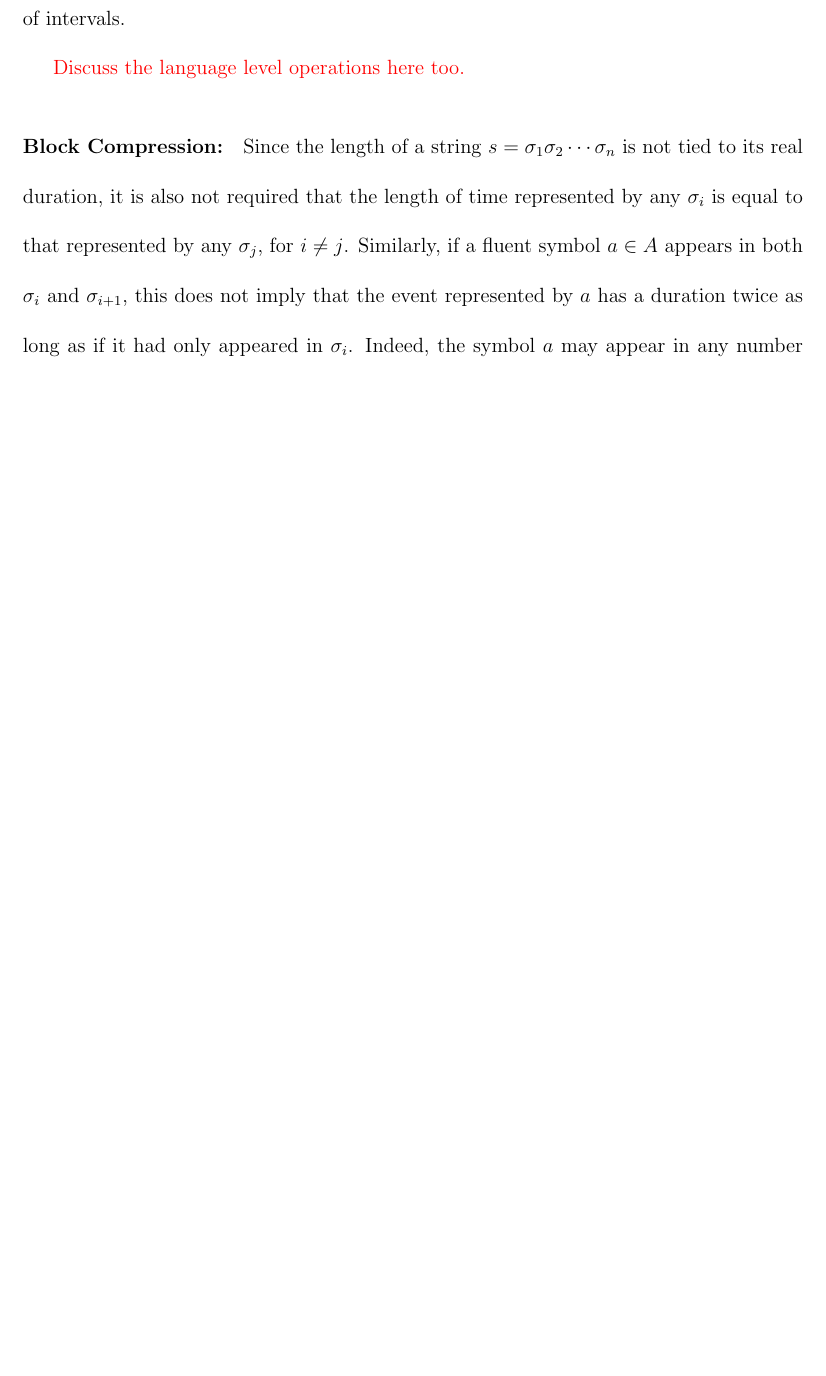
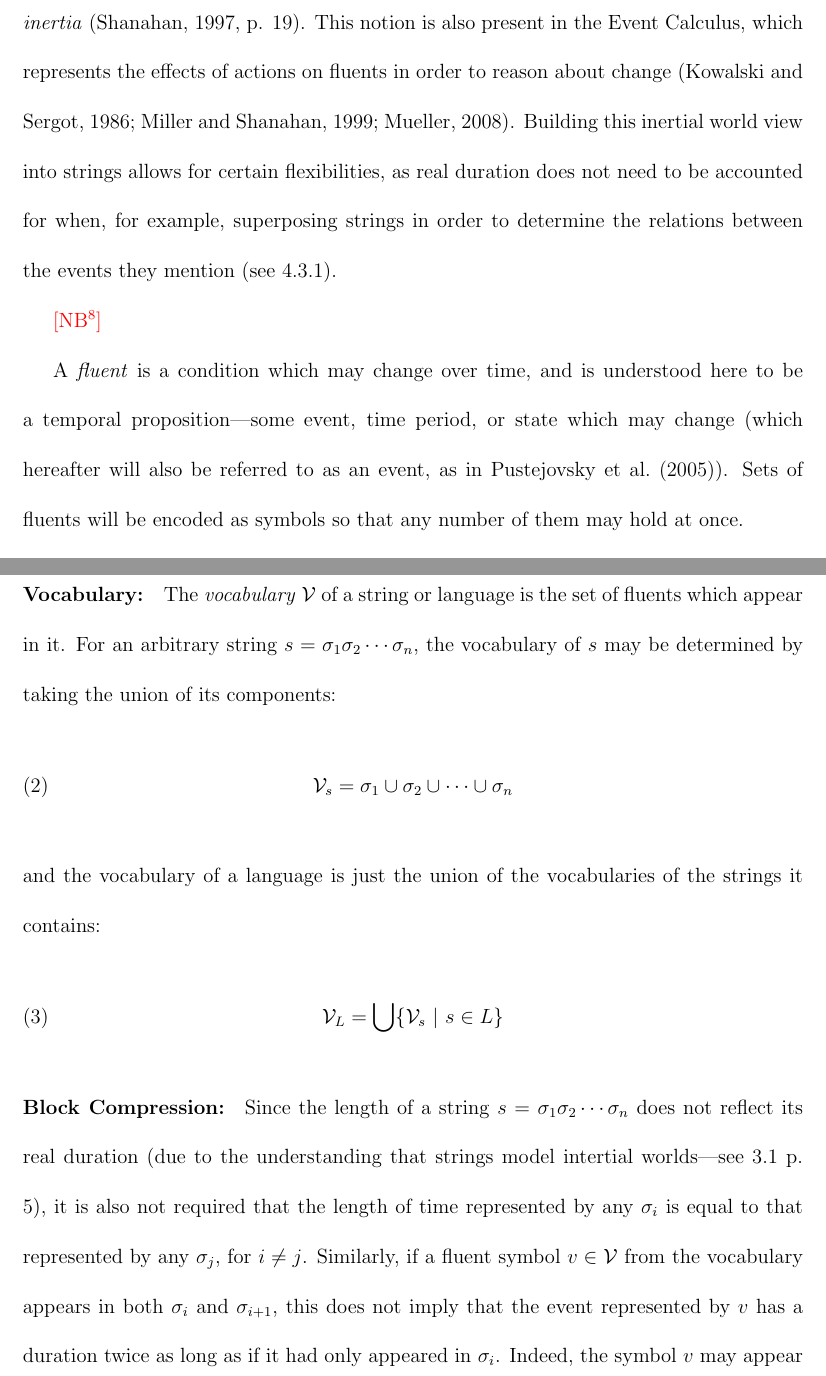
Before and after one commit to dave-woods/thesis, a LaTeX paper (main.tex): part of page 16 of 34 before the commit and two parts of pages 14 and 17 of 37 after it, the two joined at a grey line, cut at the place of the change, the shorter picture padded with empty space. Compiled offline with pdfLaTeX.

Commit message:
Working on sec 3

```diff
--- a/main.tex
+++ b/main.tex
@@ -157,6 +157,8 @@
 
 \newcommand{\xmltag}[2][]{\texttt{\textless{}#2#1\textgreater{}}}
 
+\defcitealias{aristotlePhysicsIV}{Physics IV}
+
 \newcommand{\refneeded}[1][]{{\color{red}[Figure reference needed!#1]}}
 \newcommand{\citeneeded}[1][]{{\color{red}[Citation needed!#1]}}
 
@@ -302,3 +310,8 @@ The strings are then shown as applied to creating a functional timeline from the
 \subsection{Strings for Times and Events}\label{sub:strings}
 A string is a basic computational entity, defined as a finite sequence of symbols selected from some finite alphabet. They are amenable to manipulation using finite-state methods, something lacking in the infinite models of predicate logic. \nb{Should probably have a citation here?}
 
+Strings as described and used throughout this work model the concept of inertial worlds, wherein a state will persist unless and until it is altered. The intuition for viewing inertia as a default state seems to go at least as far back as Aristotle (``But neither does time exist without change'' in \textit{\citetalias{aristotlePhysicsIV}}), and is known by the term \textit{commonsense law of inertia} \citep[p. 19]{shanahan1997solving}. This notion is also present in the Event Calculus, which represents the effects of actions on fluents in order to reason about change \citep{Kowalski1986,Miller1999,Mueller2008}. Building this inertial world view into strings allows for certain flexibilities, as real duration does not need to be accounted for when, for example, superposing strings in order to determine the relations between the events they mention (see \ref{ssub:superposition}).
+
+\nb{perhaps talk about forces, a la Tim's paper? should also probably go into a small bit of detail about event calculus in lit. section}
+
+A \textit{fluent} is a condition which may change over time, and is understood here to be a temporal proposition---some event, time period, or state which may change (which hereafter will also be referred to as an event, as in \citet{Pustejovsky2005}). Sets of fluents will be encoded as symbols so that any number of them may hold at once.
@@ -330,8 +344,18 @@ Many many operations. The most important is \textbf{superposition} (and it's mor
 
 {\color{red} Discuss the language level operations here too.}
 
+\paragraph{Vocabulary:}
+The \textit{vocabulary} $\mathcal{V}$ of a string or language is the set of fluents which appear in it. For an arbitrary string $s = \sigma_1\sigma_2\cdots\sigma_n$, the vocabulary of $s$ may be determined by taking the union of its components:
+\begin{align}
+	\mathcal{V}_s = \sigma_1 \cup \sigma_2 \cup \cdots \cup \sigma_n
+\end{align}
+and the vocabulary of a language is just the union of the vocabularies of the strings it contains:
+\begin{align}
+	\mathcal{V}_L = \bigcup \{\mathcal{V}_s ~|~ s \in L \}
+\end{align}
+
 \paragraph{Block Compression:}
-Since the length of a string $s = \sigma_1\sigma_2\cdots\sigma_n$ is not tied to its real duration, it is also not required that the length of time represented by any $\sigma_i$ is equal to that represented by any $\sigma_j$, for $i \neq j$. Similarly, if a fluent symbol $a \in A$ appears in both $\sigma_i$ and $\sigma_{i+1}$, this does not imply that the event represented by $a$ has a duration twice as long as if it had only appeared in $\sigma_i$. Indeed, the symbol $a$ may appear in any number of consecutive positions in $s$ without affecting the interpretation of the real length of time of the event it represents. Further, if the string features a repeating component, i.e. $\sigma_i = \sigma_{i+1}$ for any $1 \le i < n$, the interpretation of the string is not affected by the deletion of one of either $\sigma_i$ or $\sigma_{i+1}$. For example, the interpretation of the string \EventString{a|a|a,b|b|b} is equivalent to the interpretation of the string \EventString{a|a,b|b}. A string featuring repetitions is said to \textit{stutter}.
+Since the length of a string $s = \sigma_1\sigma_2\cdots\sigma_n$ does not reflect its real duration (due to the understanding that strings model intertial worlds---see \ref{sub:strings} p. \pageref{sub:strings}), it is also not required that the length of time represented by any $\sigma_i$ is equal to that represented by any $\sigma_j$, for $i \neq j$. Similarly, if a fluent symbol $v \in \mathcal{V}$ from the vocabulary appears in both $\sigma_i$ and $\sigma_{i+1}$, this does not imply that the event represented by $v$ has a duration twice as long as if it had only appeared in $\sigma_i$. Indeed, the symbol $v$ may appear in any number of consecutive positions in $s$ without affecting the interpretation of the real length of time of the event it represents. Further, if the string features a repeating component, i.e. $\sigma_i = \sigma_{i+1}$ for any $1 \le i < n$, the interpretation of the string is not affected by the deletion of one of either $\sigma_i$ or $\sigma_{i+1}$. For example, the interpretation of the string \EventString{a|a|a,b|b|b} is equivalent to the interpretation of the string \EventString{a|a,b|b}. A string featuring repetitions is said to \textit{stutter}.
 
 As a result, the \textit{block compression} $\bc(s)$ of a string $s$ may be introduced, which removes any stutter present in $s$. This is defined as \citep{fernando2015semantics, woods2017towards}:
 \begin{align}\label{def:bc}
```
Also changed, not shown: main.bbl, main.pdf, main.tex (19 more changed lines), 2 other files.
